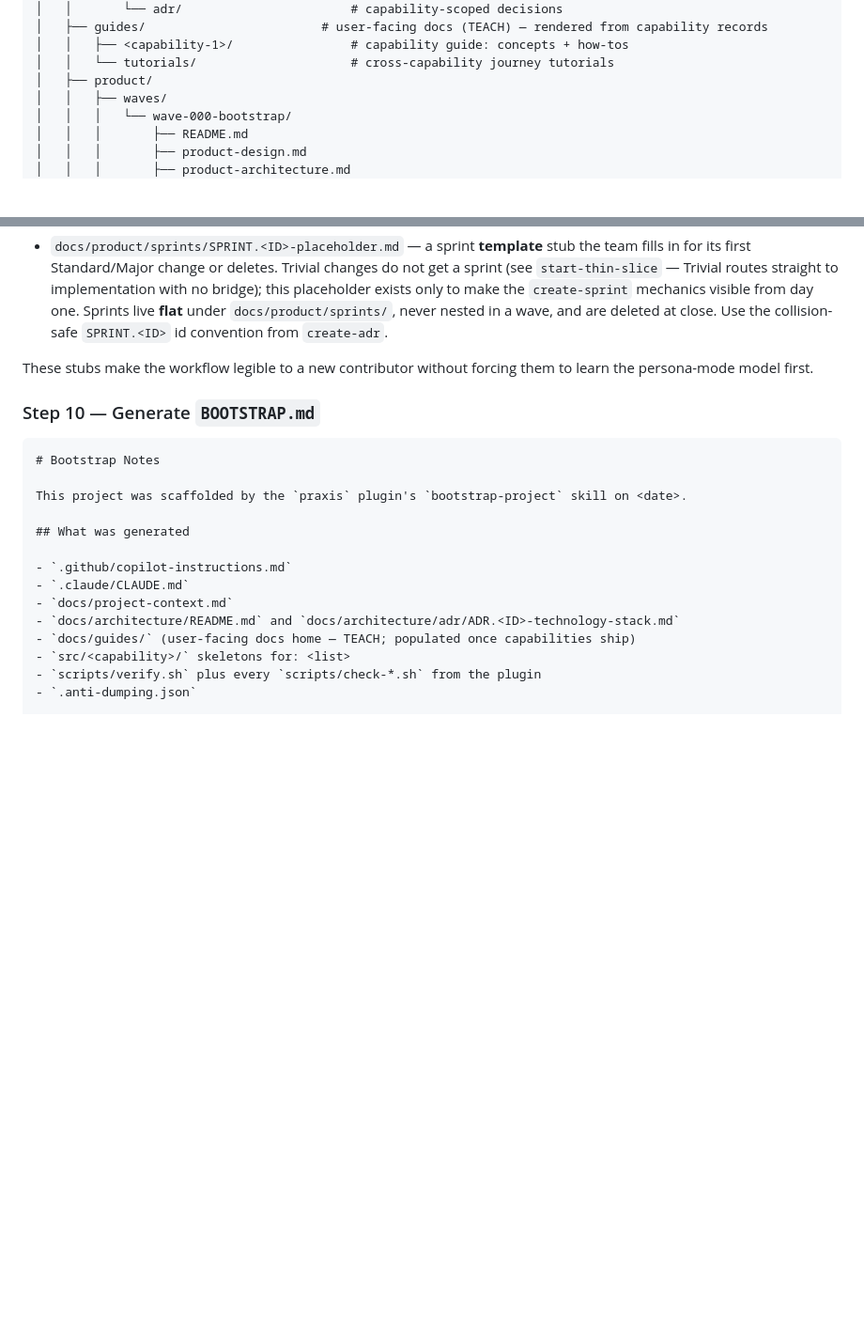
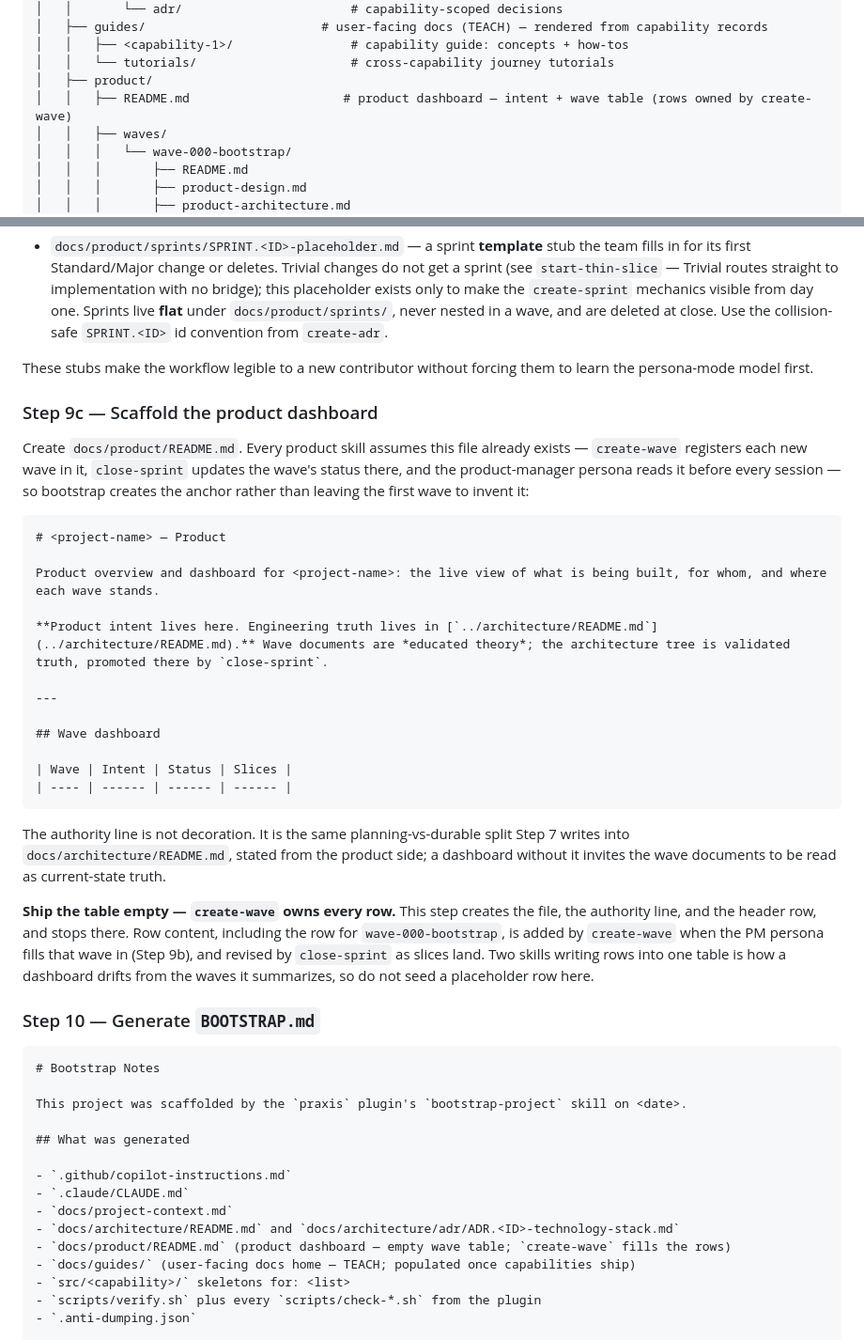
Before and after one commit to nuewframe/praxis, a Markdown page: skills/bootstrap-project/SKILL.md, 2 parts joined by grey strips. Shown at 94% size. Drawn GitHub-style; blank space fills up the shorter version.

Commit message:
feat(bootstrap-project): scaffold the product dashboard it already names
Every Praxis surface names docs/product/README.md -- create-wave registers
waves in it, close-sprint updates statuses there, the product-manager persona
reads it before every session, and the dashboard itself opens by claiming it is
"the anchor that Praxis instructs host repos to keep." No step created it. The
instruction did not exist; a bootstrapped repo got docs/product/waves/ and
docs/product/sprints/ and an absent dashboard.

Step 9c now creates the file next to the other docs/product/ scaffolding, with
the title, the product-intent authority line (the same planning-vs-durable split
Step 7 writes into docs/architecture/README.md, stated from the product side),
and an empty Wave | Intent | Status | Slices table.

Shell only. The step says so explicitly: create-wave owns every row, including
wave-000-bootstrap's, and close-sprint revises them. Two skills writing rows
into one table is how a dashboard drifts from the waves it summarizes, so the
scaffold seeds no placeholder row.

The Step 3 tree and the BOOTSTRAP.md generated-file list are updated to match.

Closes TS-010 of wave-self-conformance.

Co-Authored-By: Claude Opus 5 <noreply@anthropic.com>

````diff
--- a/skills/bootstrap-project/SKILL.md
+++ b/skills/bootstrap-project/SKILL.md
@@ -62,6 +62,7 @@ Create this layout (paths adapted to the language):
 │   │   ├── <capability-1>/                # capability guide: concepts + how-tos
 │   │   └── tutorials/                     # cross-capability journey tutorials
 │   ├── product/
+│   │   ├── README.md                     # product dashboard — intent + wave table (rows owned by create-wave)
 │   │   ├── waves/
 │   │   │   └── wave-000-bootstrap/
 │   │   │       ├── README.md
@@ -305,6 +306,29 @@ And one sprint placeholder:
 
 These stubs make the workflow legible to a new contributor without forcing them to learn the persona-mode model first.
 
+### Step 9c — Scaffold the product dashboard
+
+Create `docs/product/README.md`. Every product skill assumes this file already exists — `create-wave` registers each new wave in it, `close-sprint` updates the wave's status there, and the product-manager persona reads it before every session — so bootstrap creates the anchor rather than leaving the first wave to invent it:
+
+```markdown
+# <project-name> — Product
+
+Product overview and dashboard for <project-name>: the live view of what is being built, for whom, and where each wave stands.
+
+**Product intent lives here. Engineering truth lives in [`../architecture/README.md`](../architecture/README.md).** Wave documents are *educated theory*; the architecture tree is validated truth, promoted there by `close-sprint`.
+
+---
+
+## Wave dashboard
+
+| Wave | Intent | Status | Slices |
+| ---- | ------ | ------ | ------ |
+```
+
+The authority line is not decoration. It is the same planning-vs-durable split Step 7 writes into `docs/architecture/README.md`, stated from the product side; a dashboard without it invites the wave documents to be read as current-state truth.
+
+**Ship the table empty — `create-wave` owns every row.** This step creates the file, the authority line, and the header row, and stops there. Row content, including the row for `wave-000-bootstrap`, is added by `create-wave` when the PM persona fills that wave in (Step 9b), and revised by `close-sprint` as slices land. Two skills writing rows into one table is how a dashboard drifts from the waves it summarizes, so do not seed a placeholder row here.
+
 ### Step 10 — Generate `BOOTSTRAP.md`
 
 ```markdown
@@ -318,6 +342,7 @@ This project was scaffolded by the `praxis` plugin's `bootstrap-project` skill o
 - `.claude/CLAUDE.md`
 - `docs/project-context.md`
 - `docs/architecture/README.md` and `docs/architecture/adr/ADR.<ID>-technology-stack.md`
+- `docs/product/README.md` (product dashboard — empty wave table; `create-wave` fills the rows)
 - `docs/guides/` (user-facing docs home — TEACH; populated once capabilities ship)
 - `src/<capability>/` skeletons for: <list>
 - `scripts/verify.sh` plus every `scripts/check-*.sh` from the plugin
````
